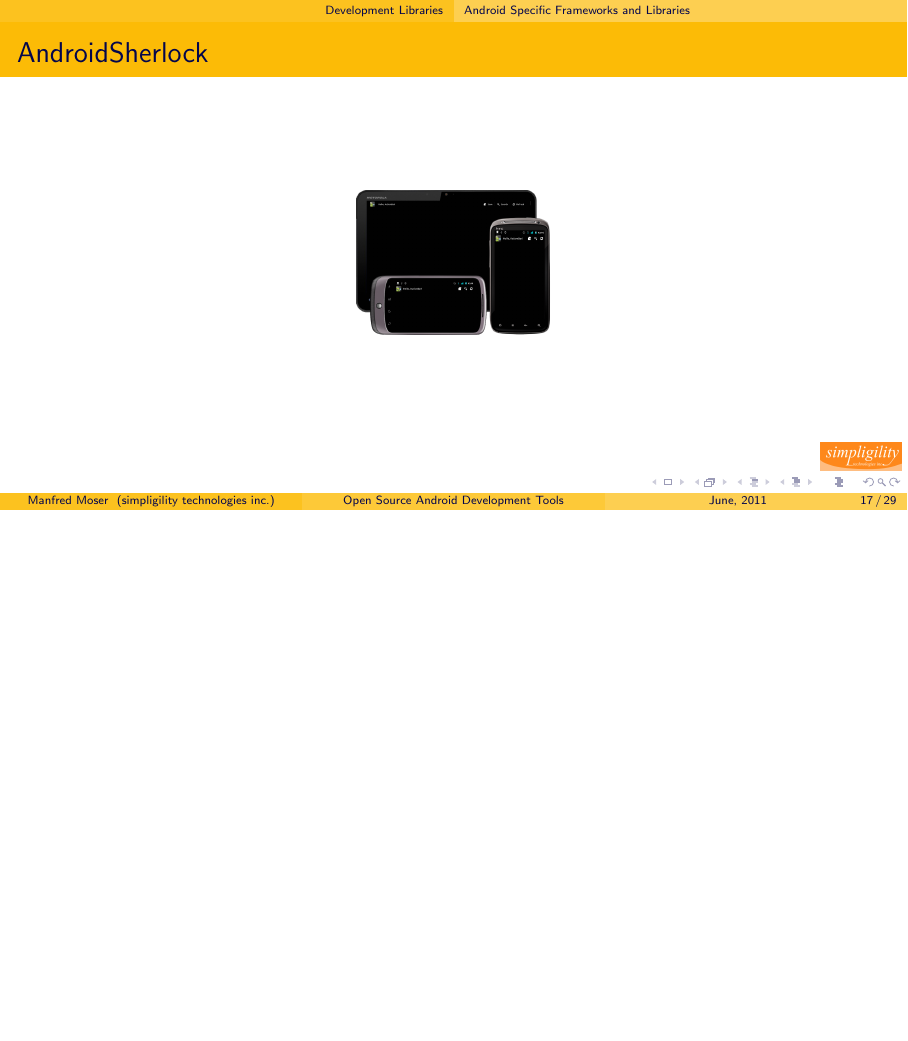
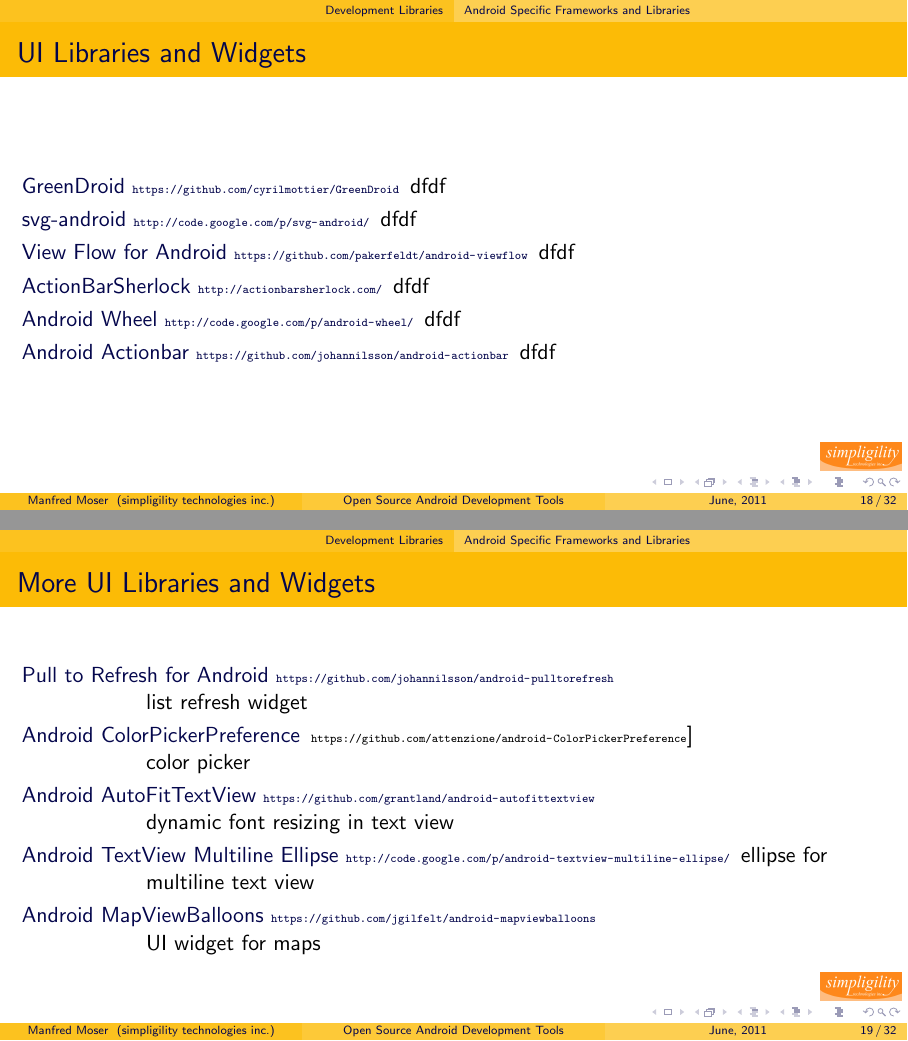
Before and after one commit to mosabua/android-open-source-tools, LaTeX slides (src/main/latex/presentation/presentation.tex): page 73 of 121 before the commit and pages 84 and 89 of 138 after it, the two joined at a grey line, the shorter picture padded with empty space. Compiled offline with pdfLaTeX.

Commit message:
ui libraries and a bunch more

```diff
--- a/src/main/latex/presentation/presentation.tex
+++ b/src/main/latex/presentation/presentation.tex
@@ -192,14 +192,5 @@
       \end{description}
     \end{frame}
 
-%     \begin{frame}{Libraries for Specific Use Cases }
-%       \begin{description}
-%         \item<1->[ZXing \surl{http://code.google.com/p/zxing/] \hfill \\ barcode scanning library and application
-%         \item<2->[Jon's Java Imaging Library \surl{http://code.google.com/p/jjil/}] \hfill \\ image processing library
-%         \item<3->[OpenCV-Android \surl{http://billmccord.github.com/OpenCV-Android/}] \hfill \\ real time computer vision library
-%         \item<4->[Facebook Android SDK \surl{https://github.com/facebook/facebook-android-sdk}] \hfill \\ your guess ;-)
-%         \item<5->[MapsForge \surl{http://code.google.com/p/mapsforge/}] \hfill \\ OpenStreetMap toolbox
-%         \item<6->[OSMDroid \surl{http://code.google.com/p/osmdroid/}] \hfill \\ OpenStreetMap toolbox
-%
-%       \end{description}
-%     \end{frame}
+  \begin{frame}{Libraries for Specific Use Cases}
+      \begin{description}
@@ -206,26 +201,32 @@
+        \item<5->[MapsForge \surl{http://code.google.com/p/mapsforge/}] \hfill \\ OpenStreetMap toolbox
+        \item<6->[OSMDroid \surl{http://code.google.com/p/osmdroid/}] \hfill \\ OpenStreetMap toolbox
+      \end{description}
+    \end{frame}
 
     \begin{frame}{Example RoboGuice}
       logo, code sample
     \end{frame}
 
+    \begin{frame}{UI Libraries and Widgets}
+      \begin{description}
+        \item<1->[GreenDroid \surl{https://github.com/cyrilmottier/GreenDroid}] dfdf
+        \item<2->[svg-android \surl{http://code.google.com/p/svg-android/}] dfdf
+        \item<3->[View Flow for Android \surl{https://github.com/pakerfeldt/android-viewflow}] dfdf
+        \item<4->[ActionBarSherlock \surl{http://actionbarsherlock.com/}]  dfdf
+        \item<5->[Android Wheel \surl{http://code.google.com/p/android-wheel/}] dfdf
+        \item<6->[Android Actionbar \surl{https://github.com/johannilsson/android-actionbar}] dfdf
+      \end{description}
+    \end{frame}
 
-%   \subsection{Android UI Libraries}
-%
-%     \begin{frame}{UI Libraries}
-%       \begin{description}
-%        \item<1->[GreenDroid] \surl{https://github.com/cyrilmottier/GreenDroid}
-%        \item<2->[ActionBarSherlock] \surl{http://actionbarsherlock.com/}
-%        \item<3->[Android Wheel] \surl{http://code.google.com/p/android-wheel/}
-%         \item[Android Actionbar] \surl{https://github.com/johannilsson/android-actionbar}
-%         \item[svg-android] \surl{http://code.google.com/p/svg-android/}
-%         \item[View Flow for Android] \surl{https://github.com/pakerfeldt/android-viewflow}
-%         \item[Pull to Refresh for Android] \surl{https://github.com/johannilsson/android-pulltorefresh}
-%         \item[Android ColorPickerPreference] \surl{https://github.com/attenzione/android-ColorPickerPreference}
-%         \item[Android AutoFitTextView] \surl{https://github.com/grantland/android-autofittextview}
-%         \item[Android TextView Multiline Ellipse] \surl{http://code.google.com/p/android-textview-multiline-ellipse/}
-% \item[Android MapViewBalloons \surl{https://github.com/jgilfelt/android-mapviewballoons}] UI widget for maps
-%       \end{description}
-%     \end{frame}
+    \begin{frame}{More UI Libraries and Widgets}
+      \begin{description}
+        \item<1->[Pull to Refresh for Android \surl{https://github.com/johannilsson/android-pulltorefresh}] \hfill \\ list refresh widget
+        \item<2->[Android ColorPickerPreference] \surl{https://github.com/attenzione/android-ColorPickerPreference}] \hfill \\ color picker
+        \item<3->[Android AutoFitTextView \surl{https://github.com/grantland/android-autofittextview}] \hfill \\ dynamic font resizing in text view
+        \item<4->[Android TextView Multiline Ellipse \surl{http://code.google.com/p/android-textview-multiline-ellipse/}] ellipse for multiline text view
+        \item<5->[Android MapViewBalloons \surl{https://github.com/jgilfelt/android-mapviewballoons}] \hfill \\ UI widget for maps
+      \end{description}
+    \end{frame}
 
     \begin{frame}{AndroidSherlock}
       \begin{center}
```
Also changed, not shown: src/main/latex/presentation/presentation.tex (4 more changed lines).
